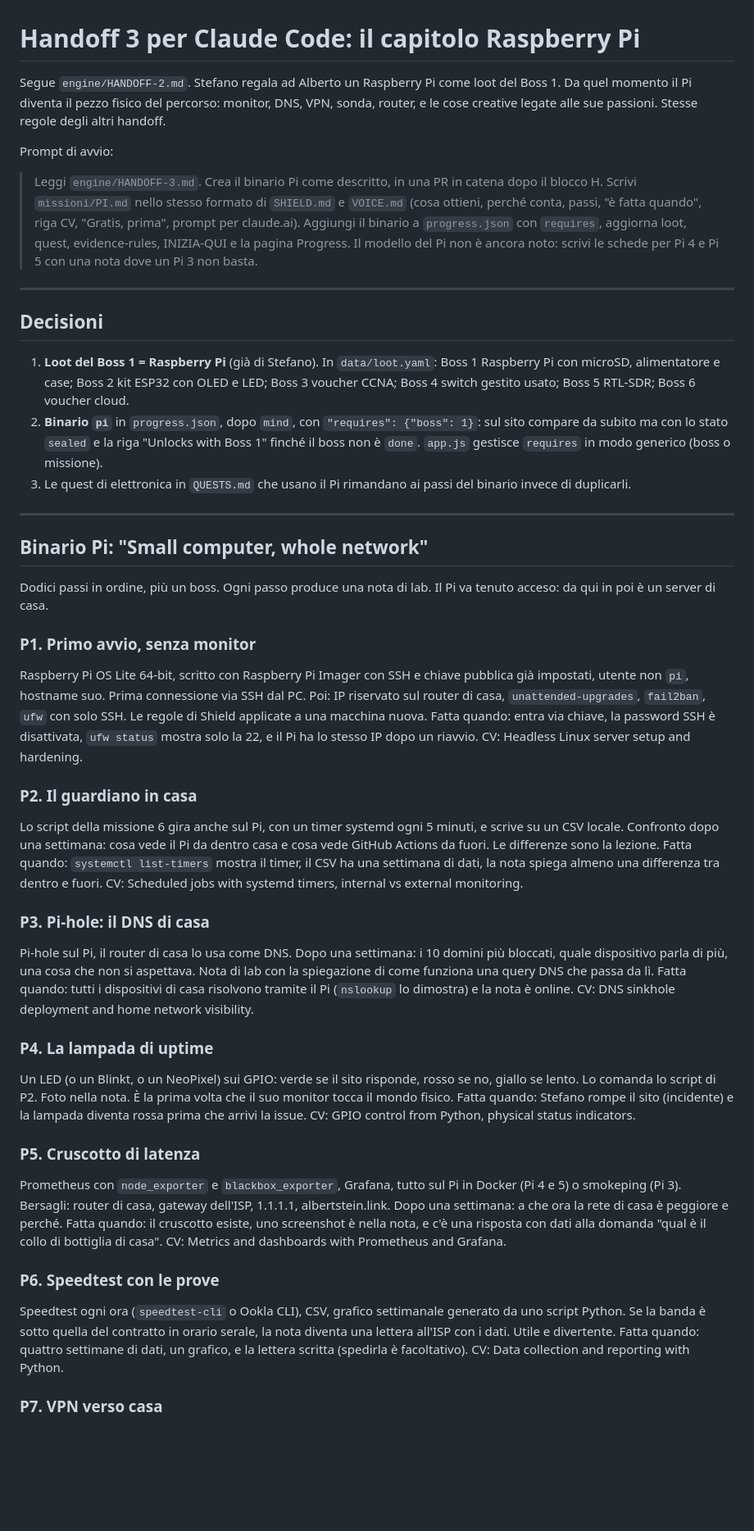
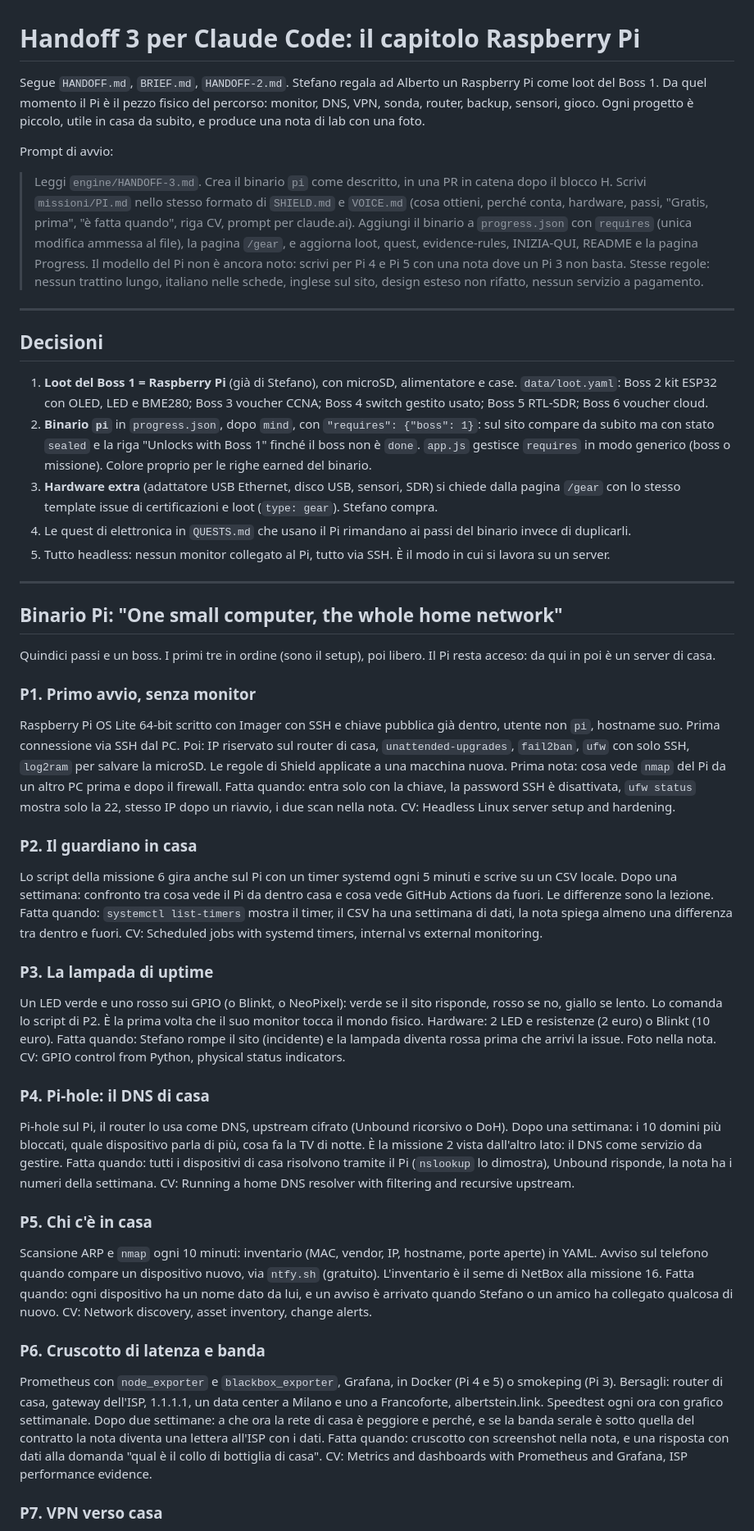
Before and after one commit to sga95/albertstein, a Markdown page: engine/HANDOFF-3.md, the part around one of its changes. Shown at 82% size. GitHub-like rendering; blank space fills up the shorter version.

Commit message:
Handoff 3: merge the two Pi chapter drafts into one

```diff
--- a/engine/HANDOFF-3.md
+++ b/engine/HANDOFF-3.md
@@ -1,53 +1,56 @@
 # Handoff 3 per Claude Code: il capitolo Raspberry Pi
 
-Segue `engine/HANDOFF-2.md`. Stefano regala ad Alberto un Raspberry Pi come loot del Boss 1. Da quel momento il Pi diventa il pezzo fisico del percorso: monitor, DNS, VPN, sonda, router, e le cose creative legate alle sue passioni. Stesse regole degli altri handoff.
+Segue `HANDOFF.md`, `BRIEF.md`, `HANDOFF-2.md`. Stefano regala ad Alberto un Raspberry Pi come loot del Boss 1. Da quel momento il Pi è il pezzo fisico del percorso: monitor, DNS, VPN, sonda, router, backup, sensori, gioco. Ogni progetto è piccolo, utile in casa da subito, e produce una nota di lab con una foto.
 
 Prompt di avvio:
 
-> Leggi `engine/HANDOFF-3.md`. Crea il binario Pi come descritto, in una PR in catena dopo il blocco H. Scrivi `missioni/PI.md` nello stesso formato di `SHIELD.md` e `VOICE.md` (cosa ottieni, perché conta, passi, "è fatta quando", riga CV, "Gratis, prima", prompt per claude.ai). Aggiungi il binario a `progress.json` con `requires`, aggiorna loot, quest, evidence-rules, INIZIA-QUI e la pagina Progress. Il modello del Pi non è ancora noto: scrivi le schede per Pi 4 e Pi 5 con una nota dove un Pi 3 non basta.
+> Leggi `engine/HANDOFF-3.md`. Crea il binario `pi` come descritto, in una PR in catena dopo il blocco H. Scrivi `missioni/PI.md` nello stesso formato di `SHIELD.md` e `VOICE.md` (cosa ottieni, perché conta, hardware, passi, "Gratis, prima", "è fatta quando", riga CV, prompt per claude.ai). Aggiungi il binario a `progress.json` con `requires` (unica modifica ammessa al file), la pagina `/gear`, e aggiorna loot, quest, evidence-rules, INIZIA-QUI, README e la pagina Progress. Il modello del Pi non è ancora noto: scrivi per Pi 4 e Pi 5 con una nota dove un Pi 3 non basta. Stesse regole: nessun trattino lungo, italiano nelle schede, inglese sul sito, design esteso non rifatto, nessun servizio a pagamento.
 
 ---
 
 ## Decisioni
 
-1. **Loot del Boss 1 = Raspberry Pi** (già di Stefano). In `data/loot.yaml`: Boss 1 Raspberry Pi con microSD, alimentatore e case; Boss 2 kit ESP32 con OLED e LED; Boss 3 voucher CCNA; Boss 4 switch gestito usato; Boss 5 RTL-SDR; Boss 6 voucher cloud.
-2. **Binario `pi`** in `progress.json`, dopo `mind`, con `"requires": {"boss": 1}`: sul sito compare da subito ma con lo stato `sealed` e la riga "Unlocks with Boss 1" finché il boss non è `done`. `app.js` gestisce `requires` in modo generico (boss o missione).
-3. Le quest di elettronica in `QUESTS.md` che usano il Pi rimandano ai passi del binario invece di duplicarli.
+1. **Loot del Boss 1 = Raspberry Pi** (già di Stefano), con microSD, alimentatore e case. `data/loot.yaml`: Boss 2 kit ESP32 con OLED, LED e BME280; Boss 3 voucher CCNA; Boss 4 switch gestito usato; Boss 5 RTL-SDR; Boss 6 voucher cloud.
+2. **Binario `pi`** in `progress.json`, dopo `mind`, con `"requires": {"boss": 1}`: sul sito compare da subito ma con stato `sealed` e la riga "Unlocks with Boss 1" finché il boss non è `done`. `app.js` gestisce `requires` in modo generico (boss o missione). Colore proprio per le righe earned del binario.
+3. **Hardware extra** (adattatore USB Ethernet, disco USB, sensori, SDR) si chiede dalla pagina `/gear` con lo stesso template issue di certificazioni e loot (`type: gear`). Stefano compra.
+4. Le quest di elettronica in `QUESTS.md` che usano il Pi rimandano ai passi del binario invece di duplicarli.
+5. Tutto headless: nessun monitor collegato al Pi, tutto via SSH. È il modo in cui si lavora su un server.
 
 ---
 
-## Binario Pi: "Small computer, whole network"
+## Binario Pi: "One small computer, the whole home network"
 
-Dodici passi in ordine, più un boss. Ogni passo produce una nota di lab. Il Pi va tenuto acceso: da qui in poi è un server di casa.
+Quindici passi e un boss. I primi tre in ordine (sono il setup), poi libero. Il Pi resta acceso: da qui in poi è un server di casa.
 
 ### P1. Primo avvio, senza monitor
-Raspberry Pi OS Lite 64-bit, scritto con Raspberry Pi Imager con SSH e chiave pubblica già impostati, utente non `pi`, hostname suo. Prima connessione via SSH dal PC. Poi: IP riservato sul router di casa, `unattended-upgrades`, `fail2ban`, `ufw` con solo SSH. Le regole di Shield applicate a una macchina nuova.
-Fatta quando: entra via chiave, la password SSH è disattivata, `ufw status` mostra solo la 22, e il Pi ha lo stesso IP dopo un riavvio.
+Raspberry Pi OS Lite 64-bit scritto con Imager con SSH e chiave pubblica già dentro, utente non `pi`, hostname suo. Prima connessione via SSH dal PC. Poi: IP riservato sul router di casa, `unattended-upgrades`, `fail2ban`, `ufw` con solo SSH, `log2ram` per salvare la microSD. Le regole di Shield applicate a una macchina nuova. Prima nota: cosa vede `nmap` del Pi da un altro PC prima e dopo il firewall.
+Fatta quando: entra solo con la chiave, la password SSH è disattivata, `ufw status` mostra solo la 22, stesso IP dopo un riavvio, i due scan nella nota.
 CV: Headless Linux server setup and hardening.
 
 ### P2. Il guardiano in casa
-Lo script della missione 6 gira anche sul Pi, con un timer systemd ogni 5 minuti, e scrive su un CSV locale. Confronto dopo una settimana: cosa vede il Pi da dentro casa e cosa vede GitHub Actions da fuori. Le differenze sono la lezione.
+Lo script della missione 6 gira anche sul Pi con un timer systemd ogni 5 minuti e scrive su un CSV locale. Dopo una settimana: confronto tra cosa vede il Pi da dentro casa e cosa vede GitHub Actions da fuori. Le differenze sono la lezione.
 Fatta quando: `systemctl list-timers` mostra il timer, il CSV ha una settimana di dati, la nota spiega almeno una differenza tra dentro e fuori.
 CV: Scheduled jobs with systemd timers, internal vs external monitoring.
 
-### P3. Pi-hole: il DNS di casa
-Pi-hole sul Pi, il router di casa lo usa come DNS. Dopo una settimana: i 10 domini più bloccati, quale dispositivo parla di più, una cosa che non si aspettava. Nota di lab con la spiegazione di come funziona una query DNS che passa da lì.
-Fatta quando: tutti i dispositivi di casa risolvono tramite il Pi (`nslookup` lo dimostra) e la nota è online.
-CV: DNS sinkhole deployment and home network visibility.
-
-### P4. La lampada di uptime
-Un LED (o un Blinkt, o un NeoPixel) sui GPIO: verde se il sito risponde, rosso se no, giallo se lento. Lo comanda lo script di P2. Foto nella nota. È la prima volta che il suo monitor tocca il mondo fisico.
-Fatta quando: Stefano rompe il sito (incidente) e la lampada diventa rossa prima che arrivi la issue.
+### P3. La lampada di uptime
+Un LED verde e uno rosso sui GPIO (o Blinkt, o NeoPixel): verde se il sito risponde, rosso se no, giallo se lento. Lo comanda lo script di P2. È la prima volta che il suo monitor tocca il mondo fisico.
+Hardware: 2 LED e resistenze (2 euro) o Blinkt (10 euro).
+Fatta quando: Stefano rompe il sito (incidente) e la lampada diventa rossa prima che arrivi la issue. Foto nella nota.
 CV: GPIO control from Python, physical status indicators.
 
-### P5. Cruscotto di latenza
-Prometheus con `node_exporter` e `blackbox_exporter`, Grafana, tutto sul Pi in Docker (Pi 4 e 5) o smokeping (Pi 3). Bersagli: router di casa, gateway dell'ISP, 1.1.1.1, albertstein.link. Dopo una settimana: a che ora la rete di casa è peggiore e perché.
-Fatta quando: il cruscotto esiste, uno screenshot è nella nota, e c'è una risposta con dati alla domanda "qual è il collo di bottiglia di casa".
-CV: Metrics and dashboards with Prometheus and Grafana.
+### P4. Pi-hole: il DNS di casa
+Pi-hole sul Pi, il router lo usa come DNS, upstream cifrato (Unbound ricorsivo o DoH). Dopo una settimana: i 10 domini più bloccati, quale dispositivo parla di più, cosa fa la TV di notte. È la missione 2 vista dall'altro lato: il DNS come servizio da gestire.
+Fatta quando: tutti i dispositivi di casa risolvono tramite il Pi (`nslookup` lo dimostra), Unbound risponde, la nota ha i numeri della settimana.
+CV: Running a home DNS resolver with filtering and recursive upstream.
 
-### P6. Speedtest con le prove
-Speedtest ogni ora (`speedtest-cli` o Ookla CLI), CSV, grafico settimanale generato da uno script Python. Se la banda è sotto quella del contratto in orario serale, la nota diventa una lettera all'ISP con i dati. Utile e divertente.
-Fatta quando: quattro settimane di dati, un grafico, e la lettera scritta (spedirla è facoltativo).
-CV: Data collection and reporting with Python.
+### P5. Chi c'è in casa
+Scansione ARP e `nmap` ogni 10 minuti: inventario (MAC, vendor, IP, hostname, porte aperte) in YAML. Avviso sul telefono quando compare un dispositivo nuovo, via `ntfy.sh` (gratuito). L'inventario è il seme di NetBox alla missione 16.
+Fatta quando: ogni dispositivo ha un nome dato da lui, e un avviso è arrivato quando Stefano o un amico ha collegato qualcosa di nuovo.
+CV: Network discovery, asset inventory, change alerts.
+
+### P6. Cruscotto di latenza e banda
+Prometheus con `node_exporter` e `blackbox_exporter`, Grafana, in Docker (Pi 4 e 5) o smokeping (Pi 3). Bersagli: router di casa, gateway dell'ISP, 1.1.1.1, un data center a Milano e uno a Francoforte, albertstein.link. Speedtest ogni ora con grafico settimanale. Dopo due settimane: a che ora la rete di casa è peggiore e perché, e se la banda serale è sotto quella del contratto la nota diventa una lettera all'ISP con i dati.
+Fatta quando: cruscotto con screenshot nella nota, e una risposta con dati alla domanda "qual è il collo di bottiglia di casa".
+CV: Metrics and dashboards with Prometheus and Grafana, ISP performance evidence.
 
 ### P7. VPN verso casa
```
Also changed, not shown: other parts of engine/HANDOFF-3.md (+50 -23 lines).
